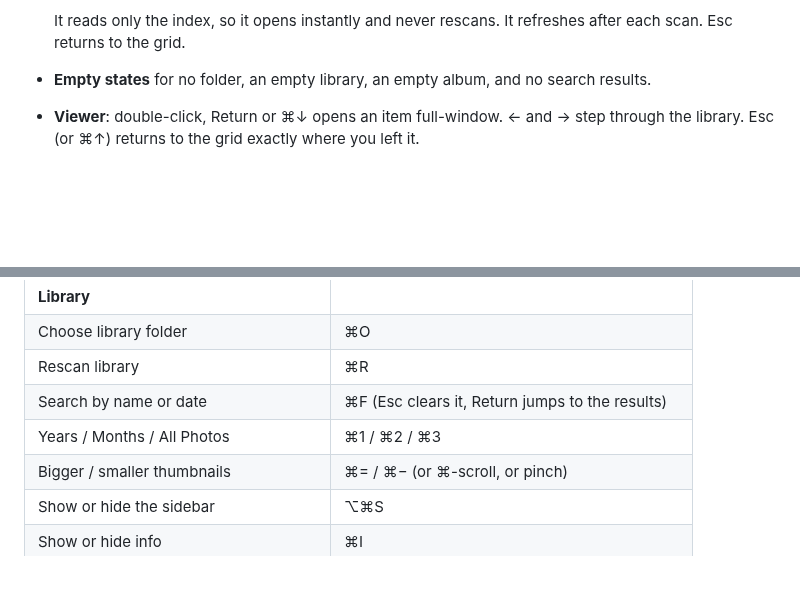
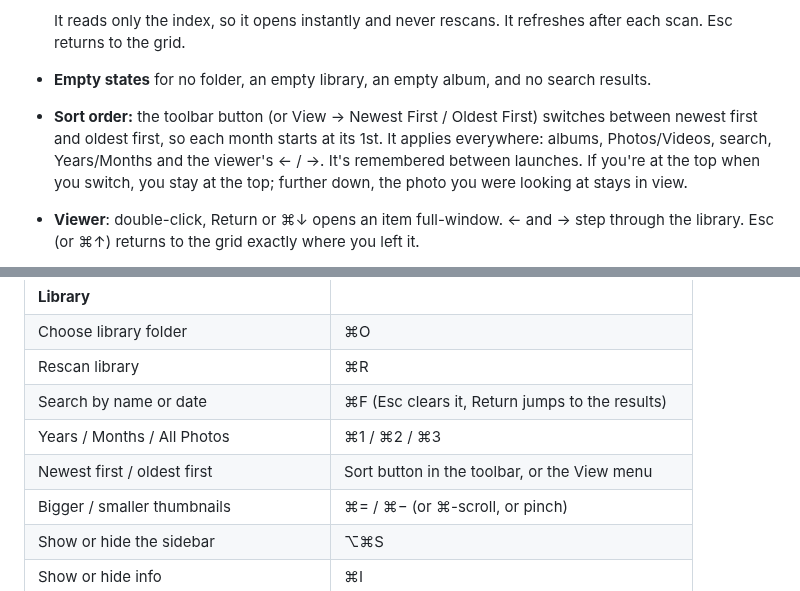
Before and after one commit to bardakanian/PhotoLibrary, a Markdown page: README.md, 2 parts joined by grey strips. Drawn GitHub-style; blank space fills up the shorter version.

```diff
--- a/README.md
+++ b/README.md
@@ -43,6 +43,11 @@ incremental indexer) come from the On This Day app.
   It reads only the index, so it opens instantly and never rescans. It refreshes after
   each scan. Esc returns to the grid.
 - **Empty states** for no folder, an empty library, an empty album, and no search results.
+- **Sort order:** the toolbar button (or View → Newest First / Oldest First) switches between
+  newest first and oldest first, so each month starts at its 1st. It applies everywhere:
+  albums, Photos/Videos, search, Years/Months and the viewer's ← / →. It's remembered
+  between launches. If you're at the top when you switch, you stay at the top; further
+  down, the photo you were looking at stays in view.
 - **Viewer**: double-click, Return or ⌘↓ opens an item full-window. ← and → step through
   the library. Esc (or ⌘↑) returns to the grid exactly where you left it.
   - **Photos** are shown with their EXIF rotation applied. Zoom with ⌘-scroll, pinch,
@@ -164,6 +169,7 @@ On macOS, ⌘ is Command. On Windows and Linux, use Ctrl.
 | Rescan library | ⌘R |
 | Search by name or date | ⌘F (Esc clears it, Return jumps to the results) |
 | Years / Months / All Photos | ⌘1 / ⌘2 / ⌘3 |
+| Newest first / oldest first | Sort button in the toolbar, or the View menu |
 | Bigger / smaller thumbnails | ⌘= / ⌘− (or ⌘-scroll, or pinch) |
 | Show or hide the sidebar | ⌥⌘S |
 | Show or hide info | ⌘I |
```
Also changed, not shown: assets/screenshots/insights.png, assets/screenshots/library.png, assets/screenshots/months-dark.png, assets/screenshots/search.png, assets/screenshots/viewer.png, assets/screenshots/years.png, 4 other files.
